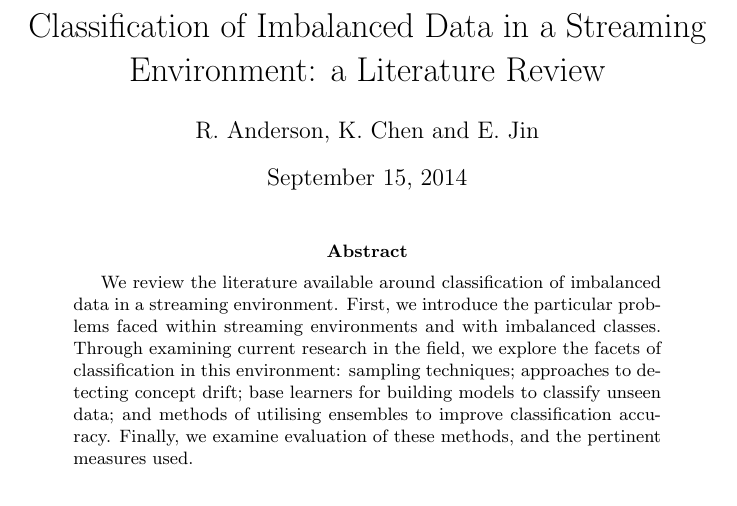
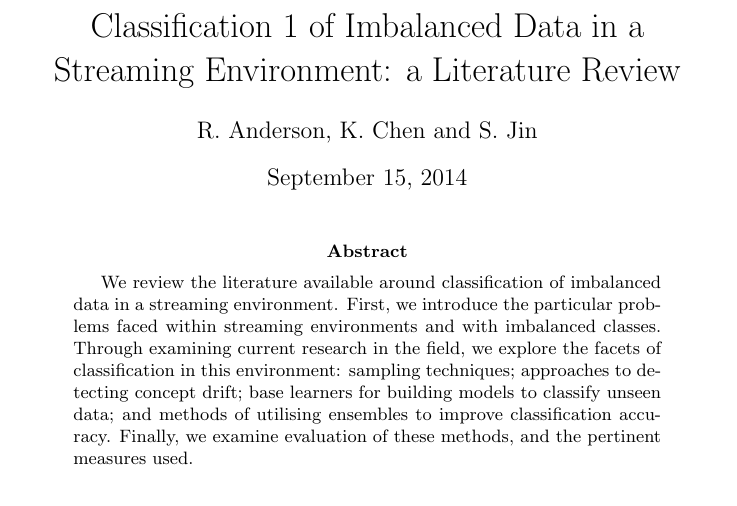
Before and after one commit to kinglock/760Project, a LaTeX paper (Literature Review.tex): part of page 1 of 4, cut so that both start at the same text. Compiled offline with pdfLaTeX; a missing bibliography style is replaced by a similar one.

Commit message:
Eric's uni name is Suo Jin

```diff
--- a/Literature Review.tex
+++ b/Literature Review.tex
@@ -11,8 +11,8 @@
 \everymath{\displaystyle}
 \hypersetup{pdfborder = {0 0 0}}
 
-\title{Classification of Imbalanced Data in a Streaming Environment: a Literature Review}
-\author{R. Anderson, K. Chen and E. Jin}
+\title{Classification 1 of Imbalanced Data in a Streaming Environment: a Literature Review}
+\author{R. Anderson, K. Chen and S. Jin}
 
 \begin{document}
 \maketitle
```
